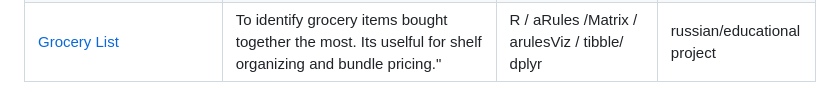
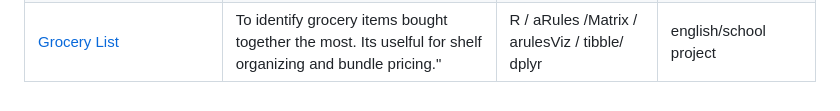
Before and after one commit to asselkassenova/data_analyst_portfolio, a Markdown page: README.md, the part around the change. Drawn GitHub-style.

```diff
--- a/README.md
+++ b/README.md
@@ -63,5 +63,5 @@ Curiosity drives me - I ask questions and hunt for answers!
     <td><a href="https://github.com/asselkassenova/data_analyst_portfolio/tree/main/BU_projects/Rules"> Grocery List </a></td>
     <td>To identify grocery items bought together the most. Its uselful for shelf organizing and bundle pricing." </td>
     <td> R / aRules /Matrix / arulesViz / tibble/ dplyr  </td>
-       <td>russian/educational project</td>
+       <td>english/school project</td>
   </tr>
```
